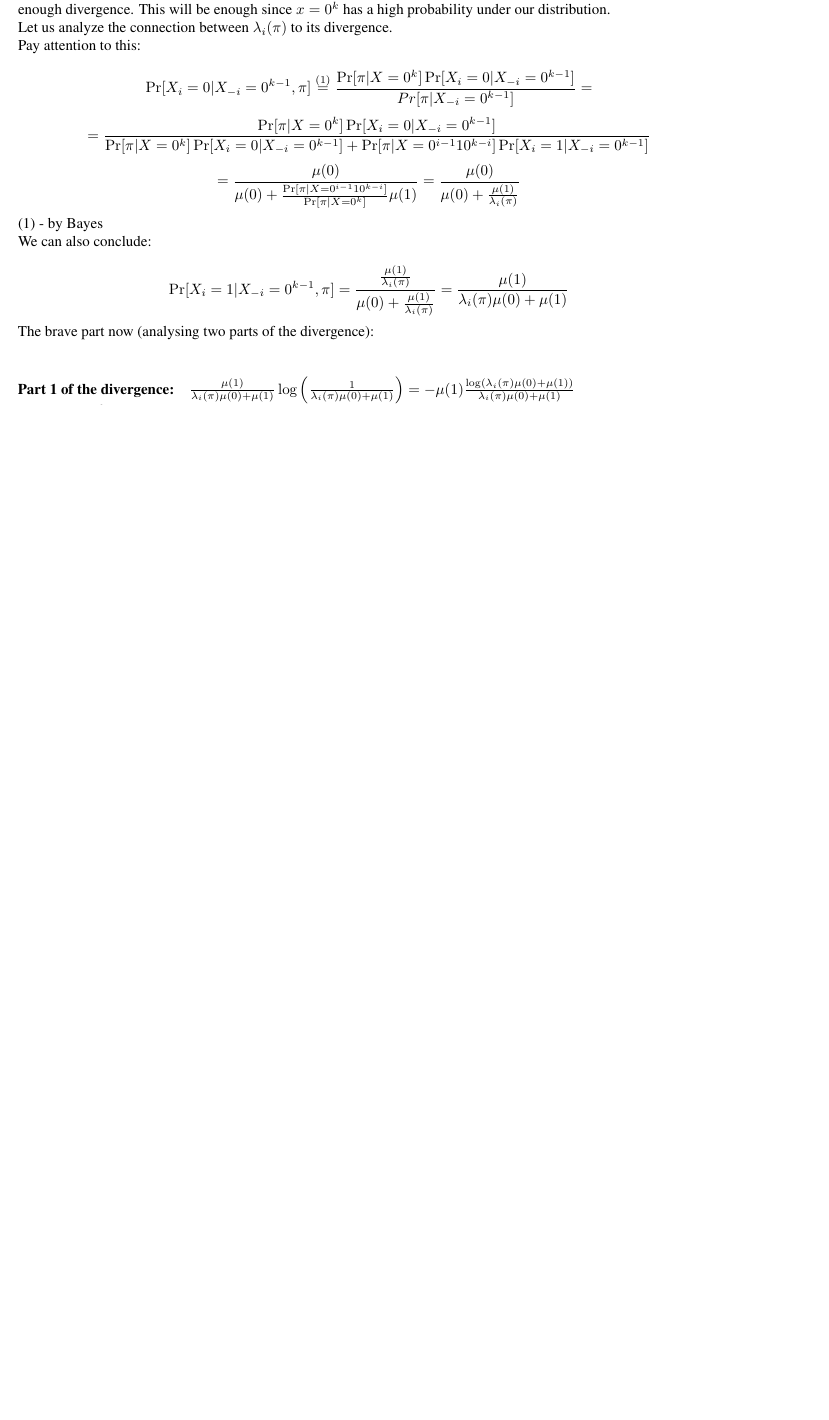
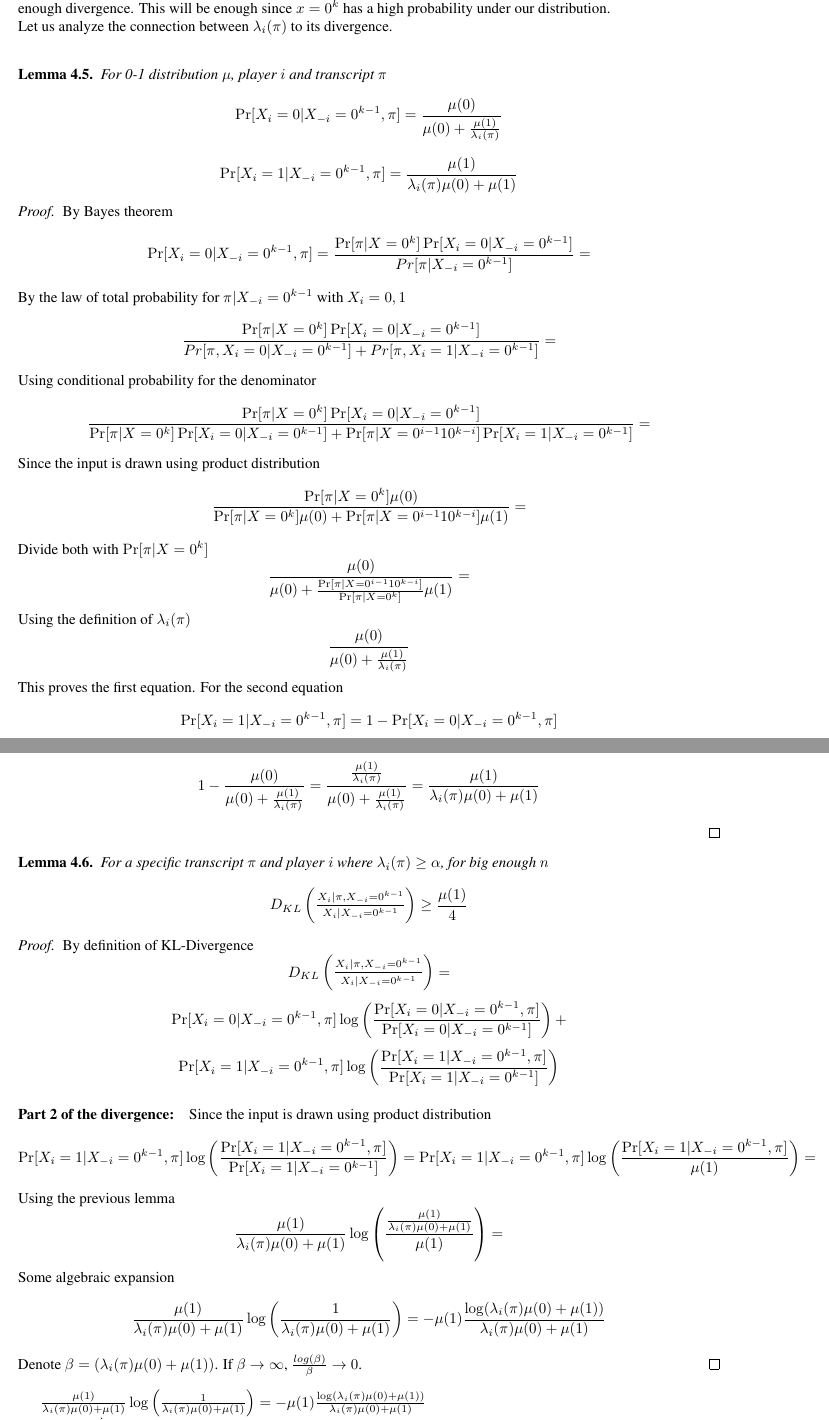
Before and after one commit to pelegkaz/Disjointness, a LaTeX document (Disj-CC.tex): part of page 13 of 14 before the commit and two parts of pages 13 and 14 of 15 after it, the two joined at a grey line, cut so that both start at the same text, the shorter picture padded with empty space. Compiled offline with pdfLaTeX.

Commit message:
divergence part

```diff
--- a/Disj-CC.tex
+++ b/Disj-CC.tex
@@ -40,6 +40,12 @@
 \newcommand{\prob}[1]{\ensuremath{\text{\textsc{#1}}}}
 \newcommand\numberthis{\addtocounter{equation}{1}\tag{\theequation}}
 \DeclareMathOperator{\poly}{poly}
+
+\newcommand{\Dfrac}[2]{%
+  \ooalign{%
+    $\genfrac{}{}{1.2pt}1{#1}{#2}$\cr%
+    $\color{white}\genfrac{}{}{.4pt}1{\phantom{#1}}{\phantom{#2}}$}%
+}
 
 %Comments, TODO, etc.
 \newcommand{\hide}[1]{ }
@@ -829,4 +843,42 @@ This is a rough method in order to use the fact that the protocol has to be "bia
 \paragraph{Part 2 - Divergence}
 In this part, we are going to show that the set we found in the last part is contributing large enough divergence. This will be enough since $x = 0^k$ has a high probability under our distribution. \newline
 Let us analyze the connection between $\lambda_i(\pi)$ to its divergence. \newline
-Pay attention to this: \newline
+\begin{lemma}
+    For 0-1 distribution $\mu$, player $i$ and transcript $\pi$
+    \begin{equation*}
+        \Pr[X_i = 0 | X_{-i}=0^{k-1}, \pi] = \frac{\mu(0)}{\mu(0) + \frac{\mu(1)}{\lambda_i(\pi)}}
+    \end{equation*}
+    \begin{equation*}
+        \Pr[X_i = 1 | X_{-i}=0^{k-1}, \pi] = \frac{\mu(1)}{\lambda_i(\pi)\mu(0) + \mu(1)}
+    \end{equation*}
+\end{lemma}
+\begin{proof}
+    By Bayes  theorem
+    \begin{equation*}
+        \Pr[X_i = 0 | X_{-i}=0^{k-1}, \pi] = \frac{\Pr[\pi | X=0^k]\Pr[X_i=0|X_{-i}=0^{k-1}]}{Pr[\pi|X_{-i} = 0^{k-1}]} =
+    \end{equation*}
+    By the law of total probability for $\pi|X_{-i} = 0^{k-1}$ with $X_i=0,1$
+    \begin{equation*}
+        \frac{\Pr[\pi | X=0^k]\Pr[X_i=0|X_{-i}=0^{k-1}]}{Pr[\pi,X_i=0|X_{-i} = 0^{k-1}] + Pr[\pi,X_i=1|X_{-i} = 0^{k-1}]} =
+    \end{equation*}
+    Using conditional probability for the denominator
+    \begin{equation*}
+        \frac{\Pr[\pi | X=0^k]\Pr[X_i=0|X_{-i}=0^{k-1}]}{\Pr[\pi | X=0^k]\Pr[X_i=0|X_{-i}=0^{k-1}] + \Pr[\pi | X=0^{i-1}10^{k-i}]\Pr[X_i=1|X_{-i}=0^{k-1}]} =
+    \end{equation*}
+    Since the input is drawn using product distribution
+    \begin{equation*}
+        \frac{\Pr[\pi | X=0^k]\mu(0)}{\Pr[\pi | X=0^k]\mu(0) + \Pr[\pi | X=0^{i-1}10^{k-i}]\mu(1)} =
+    \end{equation*}
+    Divide both with $\Pr[\pi | X=0^k]$
+    \begin{equation*}
+        \frac{\mu(0)}{\mu(0) + \frac{\Pr[\pi | X=0^{i-1}10^{k-i}]}{\Pr[\pi | X=0^k]}\mu(1)} =
+    \end{equation*}
+    Using the definition of $\lambda_i(\pi)$
+    \begin{equation*}
+        \frac{\mu(0)}{\mu(0) + \frac{\mu(1)}{\lambda_i(\pi)}}
+    \end{equation*}
+    This proves the first equation.
+    For the second equation
+    \begin{equation*}
+        \Pr[X_i = 1 | X_{-i}=0^{k-1}, \pi] = 1 - \Pr[X_i = 0 | X_{-i}=0^{k-1}, \pi]
+    \end{equation*}
@@ -833,19 +891,39 @@ Pay attention to this: \newline
+        1 - \frac{\mu(0)}{\mu(0) + \frac{\mu(1)}{\lambda_i(\pi)}} = \frac{\frac{\mu(1)}{\lambda_i(\pi)}}{\mu(0) + \frac{\mu(1)}{\lambda_i(\pi)}} = \frac{\mu(1)}{\lambda_i(\pi)\mu(0) + \mu(1)}
+    \end{equation*}
+\end{proof}
+\begin{lemma}
+    For a specific transcript $\pi$ and player $i$ where $\lambda_i(\pi) \geq \alpha$, for big enough $n$
+    \begin{equation*}
+        D_{KL}\left(\Dfrac{X_i | \pi, X_{-i} = 0^{k-1}}{X_i | X_{-i} = 0^{k-1}} \right) \geq \frac{\mu(1)}{4}
+    \end{equation*}
+\end{lemma}
+\begin{proof}
+By definition of KL-Divergence
 \begin{equation*}
-    \Pr[X_i = 0 | X_{-i}=0^{k-1}, \pi] \overset{(1)}{=} \frac{\Pr[\pi | X=0^k]\Pr[X_i=0|X_{-i}=0^{k-1}]}{Pr[\pi|X_{-i} = 0^{k-1}]} =
+    D_{KL}\left(\Dfrac{X_i | \pi, X_{-i} = 0^{k-1}}{X_i | X_{-i} = 0^{k-1}} \right) =
 \end{equation*}
 \begin{equation*}
-    = \frac{\Pr[\pi | X=0^k]\Pr[X_i=0|X_{-i}=0^{k-1}]}{\Pr[\pi | X=0^k]\Pr[X_i=0|X_{-i}=0^{k-1}] + \Pr[\pi | X=0^{i-1}10^{k-i}]\Pr[X_i=1|X_{-i}=0^{k-1}]}
+    \Pr[X_i = 0 | X_{-i}=0^{k-1}, \pi]\log\left(\frac{\Pr[X_i = 0 | X_{-i}=0^{k-1}, \pi]}{\Pr[X_i = 0 | X_{-i}=0^{k-1}]}\right) +
 \end{equation*}
 \begin{equation*}
- =  \frac{\mu(0)}{\mu(0) + \frac{\Pr[\pi | X=0^{i-1}10^{k-i}]}{\Pr[\pi | X=0^k]}\mu(1)} = \frac{\mu(0)}{\mu(0) + \frac{\mu(1)}{\lambda_i(\pi)}}
+    \Pr[X_i = 1 | X_{-i}=0^{k-1}, \pi]\log\left(\frac{\Pr[X_i = 1 | X_{-i}=0^{k-1}, \pi]}{\Pr[X_i = 1 | X_{-i}=0^{k-1}]}\right)
 \end{equation*}
-(1) - by Bayes \newline
-We can also conclude: \newline
+\paragraph{Part 2 of the divergence:}
+Since the input is drawn using product distribution
 \begin{equation*}
-\Pr[X_i = 1 | X_{-i}=0^{k-1}, \pi]  = \frac{\frac{\mu(1)}{\lambda_i(\pi)}}{\mu(0) + \frac{\mu(1)}{\lambda_i(\pi)}} = \frac{\mu(1)}{\lambda_i(\pi)\mu(0) + \mu(1)}
+    \Pr[X_i = 1 | X_{-i}=0^{k-1}, \pi]\log\left(\frac{\Pr[X_i = 1 | X_{-i}=0^{k-1}, \pi]}{\Pr[X_i = 1 | X_{-i}=0^{k-1}]}\right) = \Pr[X_i = 1 | X_{-i}=0^{k-1}, \pi]\log\left(\frac{\Pr[X_i = 1 | X_{-i}=0^{k-1}, \pi]}{\mu(1)}\right) =
 \end{equation*}
-The brave part now (analysing two parts of the divergence): \newline
-\paragraph{Part 1 of the divergence:}
+Using the previous lemma
+\begin{equation*}
+    \frac{\mu(1)}{\lambda_i(\pi)\mu(0) + \mu(1)}\log\left(\frac{\frac{\mu(1)}{\lambda_i(\pi)\mu(0) + \mu(1)}}{\mu(1)}\right) =
+\end{equation*}
+Some algebraic expansion
+\begin{equation*}
+    \frac{\mu(1)}{\lambda_i(\pi)\mu(0) + \mu(1)}\log\left(\frac{1}{\lambda_i(\pi)\mu(0) + \mu(1)}\right) = -\mu(1) \frac{\log(\lambda_i(\pi)\mu(0) + \mu(1))}{\lambda_i(\pi)\mu(0) + \mu(1)}
+\end{equation*}
+Denote $\beta = (\lambda_i(\pi)\mu(0) + \mu(1))$. If $\beta \rightarrow \infty$, $\frac{log(\beta)}{\beta} \rightarrow 0$.
+\end{proof}
+
 $\frac{\mu(1)}{\lambda_i(\pi)\mu(0) + \mu(1)} \log\left( \frac{1}{\lambda_i(\pi)\mu(0) + \mu(1)}\right) = -\mu(1) \frac{\log(\lambda_i(\pi)\mu(0) + \mu(1))}{\lambda_i(\pi)\mu(0) + \mu(1)}$ \newline
 It is true that $\frac{logx}{x} \rightarrow 0$ for $x \rightarrow \infty$ \newline
 For small k, $\mu(0) \rightarrow 1$. We can choose big enough $\alpha$ such that for big n, if $\lambda_i(\pi) \geq \alpha$ it is true that: \newline
@@ -853,7 +931,7 @@ $\lambda_i(\pi)\mu(0) + \mu(1) \geq \lambda_i(\pi)\mu(0) \geq \frac{\lambda_i(\p
 $ \frac{\log(\lambda_i(\pi)\mu(0) + \mu(1))}{\lambda_i(\pi)\mu(0) + \mu(1)} < \frac{1}{8}$ \newline
 To conclude this part:
 $\frac{\mu(1)}{\lambda_i(\pi)\mu(0) + \mu(1)} \log\left( \frac{1}{\lambda_i(\pi)\mu(0) + \mu(1)}\right) \geq -\mu(1) \frac{1}{8}$
-\paragraph{Part 2 of the divergence:}
+\paragraph{Part 1 of the divergence:}
 $\frac{\mu(0)}{\mu(0) + \frac{\mu(1)}{\lambda_i(\pi)}}\log\left(\frac{1}{\mu(0) + \frac{\mu(1)}{\lambda_i(\pi)}}\right) \geq \frac{\mu(0)}{\mu(0) + \frac{\mu(1)}{\alpha}}\log\left(\frac{1}{\mu(0) + \frac{\mu(1)}{\alpha}}\right) = \frac{\mu(0)}{1 - \mu(1) + \frac{\mu(1)}{\alpha}}\log\left(\frac{1}{1 - \mu(1) + \frac{\mu(1)}{\alpha}}\right) = \frac{\mu(0)}{1 - \mu(1)(1 -\frac{1}{\alpha})}\log\left(\frac{1}{1 - \mu(1)(1 -\frac{1}{\alpha})}\right) = \frac{\mu(0)}{1 - \mu(1)(1 -\frac{1}{\alpha})}\log\left(1 + \frac{\mu(1)(1 -\frac{1}{\alpha})}{1 - \mu(1)(1 -\frac{1}{\alpha})}\right) \geq \frac{\mu(0)(\mu(1)(1 -\frac{1}{\alpha}))}{2\left(1 - \mu(1)(1 -\frac{1}{\alpha})\right)^2} \geq \frac{\mu(1)}{4}$ \newline
 $\log(1+x) \sim x$ for $x \rightarrow 0$
 \paragraph{Conclude Divergence part}
```
Also changed, not shown: Disj-CC.tex (38 more changed lines).
